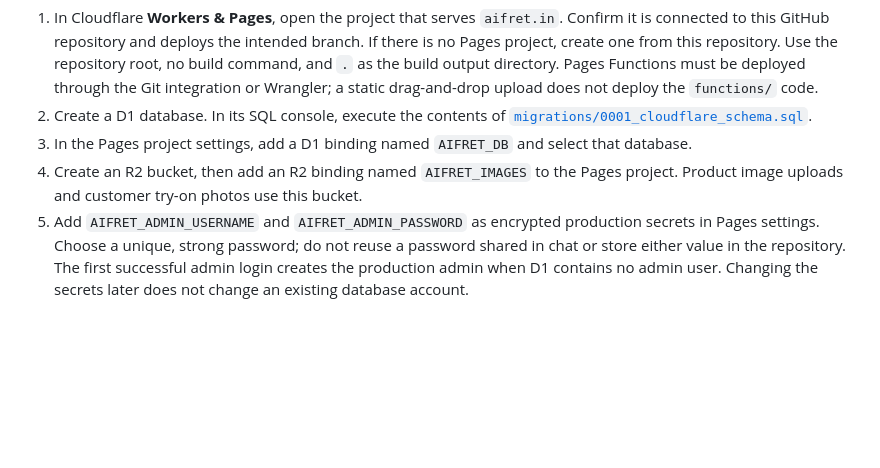
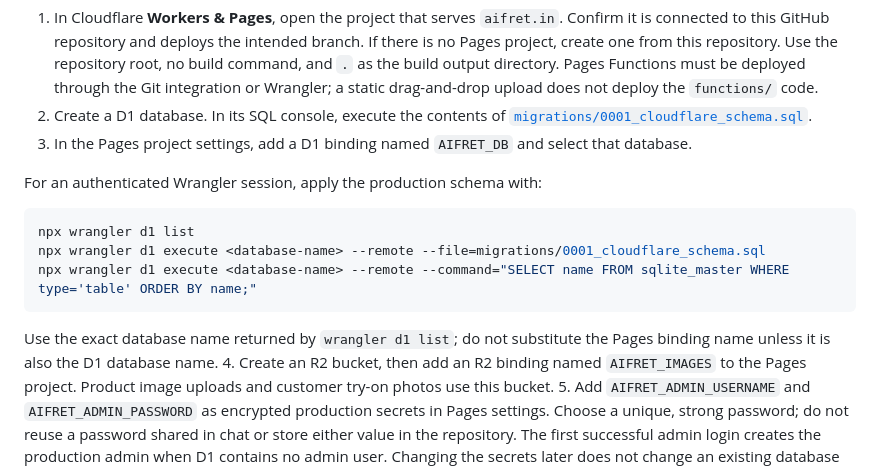
Before and after one commit to deepakarya0072/aifret.in, a Markdown page: README.md, the part around the change. Rendered like a GitHub page; blank space fills up the shorter version.

Commit message:
Document remote D1 migration command

````diff
--- a/README.md
+++ b/README.md
@@ -40,6 +40,16 @@ The production API runs on the same origin as the static site; no localhost or s
 1. In Cloudflare **Workers & Pages**, open the project that serves `aifret.in`. Confirm it is connected to this GitHub repository and deploys the intended branch. If there is no Pages project, create one from this repository. Use the repository root, no build command, and `.` as the build output directory. Pages Functions must be deployed through the Git integration or Wrangler; a static drag-and-drop upload does not deploy the `functions/` code.
 2. Create a D1 database. In its SQL console, execute the contents of [`migrations/0001_cloudflare_schema.sql`](./migrations/0001_cloudflare_schema.sql).
 3. In the Pages project settings, add a D1 binding named `AIFRET_DB` and select that database.
+
+For an authenticated Wrangler session, apply the production schema with:
+
+```powershell
+npx wrangler d1 list
+npx wrangler d1 execute <database-name> --remote --file=migrations/0001_cloudflare_schema.sql
+npx wrangler d1 execute <database-name> --remote --command="SELECT name FROM sqlite_master WHERE type='table' ORDER BY name;"
+```
+
+Use the exact database name returned by `wrangler d1 list`; do not substitute the Pages binding name unless it is also the D1 database name.
 4. Create an R2 bucket, then add an R2 binding named `AIFRET_IMAGES` to the Pages project. Product image uploads and customer try-on photos use this bucket.
 5. Add `AIFRET_ADMIN_USERNAME` and `AIFRET_ADMIN_PASSWORD` as encrypted production secrets in Pages settings. Choose a unique, strong password; do not reuse a password shared in chat or store either value in the repository. The first successful admin login creates the production admin when D1 contains no admin user. Changing the secrets later does not change an existing database account.
 
````
